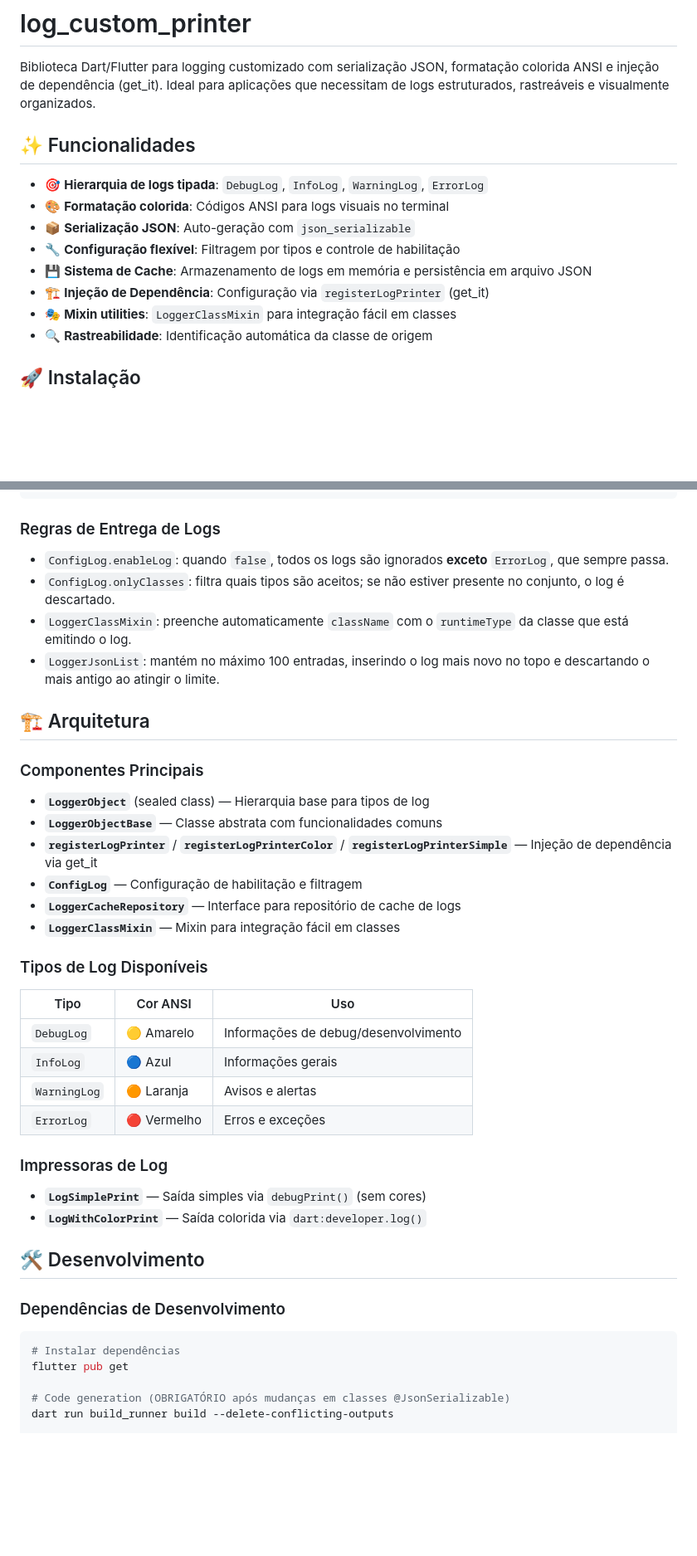
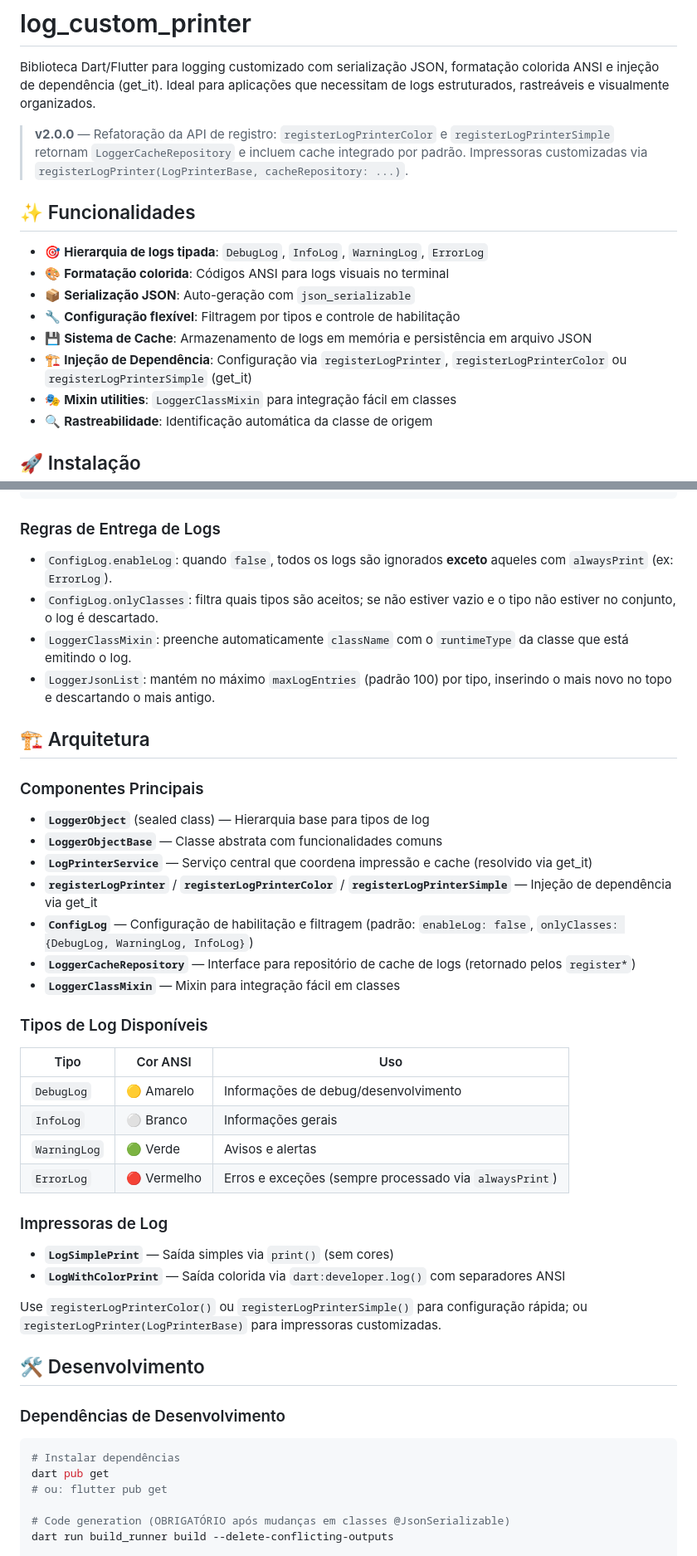
Before and after one commit to saulogatti/log_custom_printer, a Markdown page: README.md, 2 parts joined by grey strips. Shown at 83% size. GitHub-like rendering; blank space fills up the shorter version.

Commit message:
docs: update README for v2.0.0 with API refactor details and usage examples
- Added information about the refactored logging API, including the new return types for `registerLogPrinterColor` and `registerLogPrinterSimple`.
- Clarified cache system integration and usage instructions.
- Updated configuration instructions for Dart and Flutter projects.
- Enhanced documentation on log filtering rules and log types.

This update improves clarity and usability for developers integrating the logging library.

````diff
--- a/README.md
+++ b/README.md
@@ -1,6 +1,8 @@
 # log_custom_printer
 
 Biblioteca Dart/Flutter para logging customizado com serialização JSON, formatação colorida ANSI e injeção de dependência (get_it). Ideal para aplicações que necessitam de logs estruturados, rastreáveis e visualmente organizados.
+
+> **v2.0.0** — Refatoração da API de registro: `registerLogPrinterColor` e `registerLogPrinterSimple` retornam `LoggerCacheRepository` e incluem cache integrado por padrão. Impressoras customizadas via `registerLogPrinter(LogPrinterBase, cacheRepository: ...)`.
 
 ## ✨ Funcionalidades
 
@@ -9,7 +11,7 @@ Biblioteca Dart/Flutter para logging customizado com serialização JSON, format
 - 📦 **Serialização JSON**: Auto-geração com `json_serializable`
 - 🔧 **Configuração flexível**: Filtragem por tipos e controle de habilitação
 - 💾 **Sistema de Cache**: Armazenamento de logs em memória e persistência em arquivo JSON
-- 🏗️ **Injeção de Dependência**: Configuração via `registerLogPrinter` (get_it)
+- 🏗️ **Injeção de Dependência**: Configuração via `registerLogPrinter`, `registerLogPrinterColor` ou `registerLogPrinterSimple` (get_it)
 - 🎭 **Mixin utilities**: `LoggerClassMixin` para integração fácil em classes
 - 🔍 **Rastreabilidade**: Identificação automática da classe de origem
 
@@ -124,10 +132,10 @@ void main() {
 
 ### Regras de Entrega de Logs
 
-- `ConfigLog.enableLog`: quando `false`, todos os logs são ignorados **exceto** `ErrorLog`, que sempre passa.
-- `ConfigLog.onlyClasses`: filtra quais tipos são aceitos; se não estiver presente no conjunto, o log é descartado.
+- `ConfigLog.enableLog`: quando `false`, todos os logs são ignorados **exceto** aqueles com `alwaysPrint` (ex: `ErrorLog`).
+- `ConfigLog.onlyClasses`: filtra quais tipos são aceitos; se não estiver vazio e o tipo não estiver no conjunto, o log é descartado.
 - `LoggerClassMixin`: preenche automaticamente `className` com o `runtimeType` da classe que está emitindo o log.
-- `LoggerJsonList`: mantém no máximo 100 entradas, inserindo o log mais novo no topo e descartando o mais antigo ao atingir o limite.
+- `LoggerJsonList`: mantém no máximo `maxLogEntries` (padrão 100) por tipo, inserindo o mais novo no topo e descartando o mais antigo.
 
 ## 🏗️ Arquitetura
 
@@ -135,9 +143,10 @@ void main() {
 
 - **`LoggerObject`** (sealed class) — Hierarquia base para tipos de log
 - **`LoggerObjectBase`** — Classe abstrata com funcionalidades comuns
+- **`LogPrinterService`** — Serviço central que coordena impressão e cache (resolvido via get_it)
 - **`registerLogPrinter`** / **`registerLogPrinterColor`** / **`registerLogPrinterSimple`** — Injeção de dependência via get_it
-- **`ConfigLog`** — Configuração de habilitação e filtragem
-- **`LoggerCacheRepository`** — Interface para repositório de cache de logs
+- **`ConfigLog`** — Configuração de habilitação e filtragem (padrão: `enableLog: false`, `onlyClasses: {DebugLog, WarningLog, InfoLog}`)
+- **`LoggerCacheRepository`** — Interface para repositório de cache de logs (retornado pelos `register*`)
 - **`LoggerClassMixin`** — Mixin para integração fácil em classes
 
 ### Tipos de Log Disponíveis
@@ -145,14 +154,16 @@ void main() {
 | Tipo | Cor ANSI | Uso |
 |------|----------|-----|
 | `DebugLog` | 🟡 Amarelo | Informações de debug/desenvolvimento |
-| `InfoLog` | 🔵 Azul | Informações gerais |
-| `WarningLog` | 🟠 Laranja | Avisos e alertas |
-| `ErrorLog` | 🔴 Vermelho | Erros e exceções |
+| `InfoLog` | ⚪ Branco | Informações gerais |
+| `WarningLog` | 🟢 Verde | Avisos e alertas |
+| `ErrorLog` | 🔴 Vermelho | Erros e exceções (sempre processado via `alwaysPrint`) |
 
 ### Impressoras de Log
 
-- **`LogSimplePrint`** — Saída simples via `debugPrint()` (sem cores)
-- **`LogWithColorPrint`** — Saída colorida via `dart:developer.log()`
+- **`LogSimplePrint`** — Saída simples via `print()` (sem cores)
+- **`LogWithColorPrint`** — Saída colorida via `dart:developer.log()` com separadores ANSI
+
+Use `registerLogPrinterColor()` ou `registerLogPrinterSimple()` para configuração rápida; ou `registerLogPrinter(LogPrinterBase)` para impressoras customizadas.
 
 ## 🛠️ Desenvolvimento
 
@@ -160,7 +171,8 @@ void main() {
 
 ```bash
 # Instalar dependências
-flutter pub get
+dart pub get
+# ou: flutter pub get
 
 # Code generation (OBRIGATÓRIO após mudanças em classes @JsonSerializable)
 dart run build_runner build --delete-conflicting-outputs
````
Also changed, not shown: other parts of README.md (+12 -6 lines).
